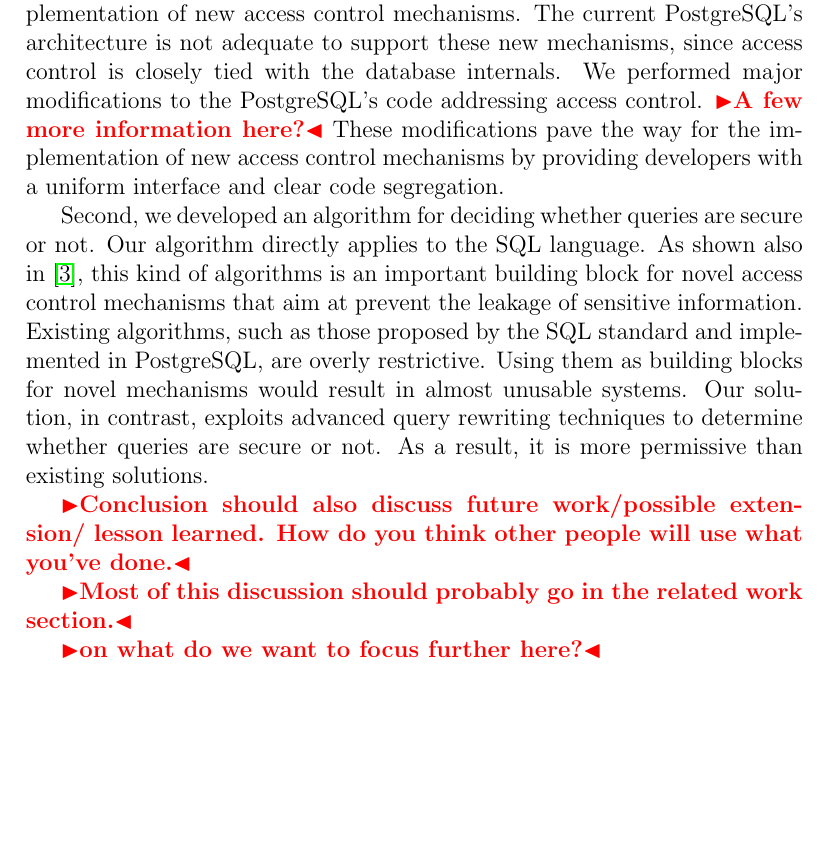
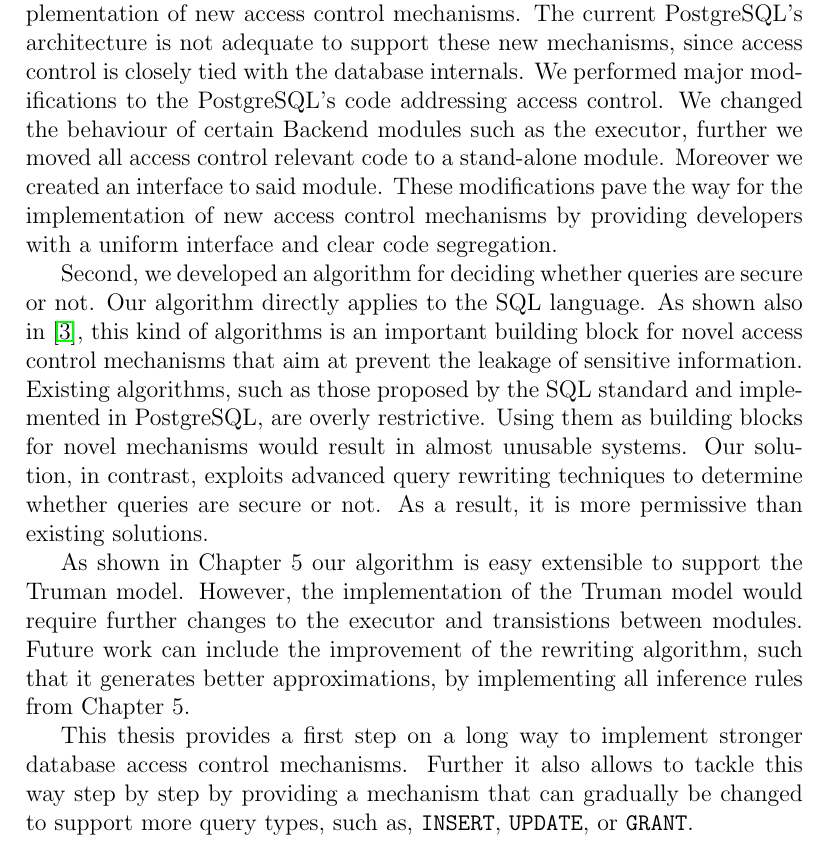
Before and after one commit to muyajil/bsc-thesis-writeup, a LaTeX document (main.tex, which reads tex/conclusion.tex): part of page 22 of 23, cut so that both start at the same text, the shorter picture padded with empty space. Compiled offline with pdfLaTeX.

Commit message:
new version of chapter 5

```diff
--- a/tex/conclusion.tex
+++ b/tex/conclusion.tex
@@ -12,7 +12,9 @@ The current PostgreSQL's architecture is not adequate to support these new mecha
 %
 We performed  major modifications to the PostgreSQL's code addressing access control.
 %
-\remark{A few more information here?}
+We changed the behaviour of certain Backend modules such as the executor, further we moved all access control relevant code to a stand-alone module.
+%
+Moreover we created an interface to said module.
 %
 These modifications pave the way for the implementation of new access control mechanisms by providing developers with a uniform interface and clear code segregation.
 
@@ -31,10 +33,12 @@ Our solution, in contrast, exploits advanced query rewriting techniques to deter
 %
 As a result, it is more permissive than existing solutions.
 
-\remark{Conclusion should also discuss future work/possible extension/ lesson learned. How do you think other people will use what you've done.}
+As shown in Chapter 5 our algorithm is easy extensible to support the Truman model.
+%
+However, the implementation of the Truman model would require further changes to the executor and transistions between modules.
+%
+Future work can include the improvement of the rewriting algorithm, such that it generates better approximations, by implementing all inference rules from Chapter 5.
 
-
-\remark{Most of this discussion should probably go in the related work section.}
-
-
-\remark{on what do we want to focus further here?}
+This thesis provides a first step on a long way to implement stronger database access control mechanisms.
+%
+Further it also allows to tackle this way step by step by providing a mechanism that can gradually be changed to support more query types, such as, \texttt{INSERT}, \texttt{UPDATE}, or \texttt{GRANT}.
```
Also changed, not shown: tex/conclusion.tex (2 more changed lines).
